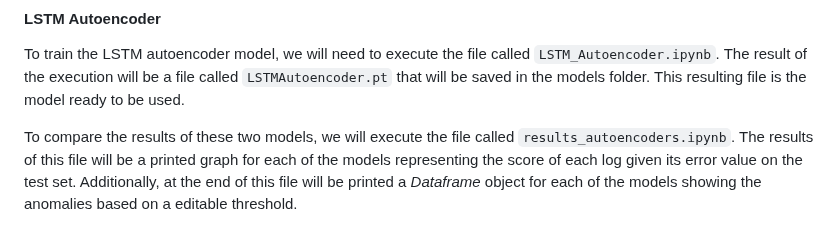
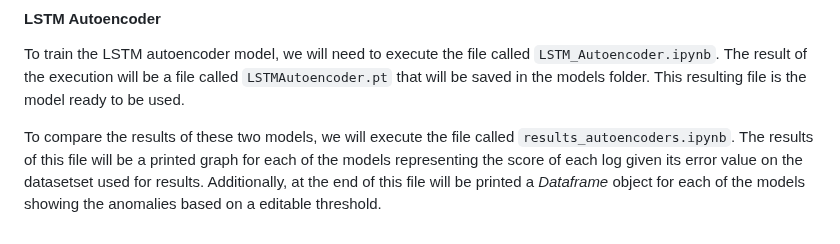
Before and after one commit to amritpal200/Synthesis-Project-1, a Markdown page: README.md, the part around the change. GitHub-like rendering.

```diff
--- a/README.md
+++ b/README.md
@@ -55,4 +55,4 @@ To train the normal autoencoder model, we will need to execute the file called `
 #### LSTM Autoencoder
 To train the LSTM autoencoder model, we will need to execute the file called `LSTM_Autoencoder.ipynb`. The result of the execution will be a file called `LSTMAutoencoder.pt` that will be saved in the models folder. This resulting file is the model ready to be used.
 
-To compare the results of these two models, we will execute the file called `results_autoencoders.ipynb`. The results of this file will be a printed graph for each of the models representing the score of each log given its error value on the test set. Additionally, at the end of this file will be printed a *Dataframe* object for each of the models showing the anomalies based on a editable threshold.
+To compare the results of these two models, we will execute the file called `results_autoencoders.ipynb`. The results of this file will be a printed graph for each of the models representing the score of each log given its error value on the datasetset used for results. Additionally, at the end of this file will be printed a *Dataframe* object for each of the models showing the anomalies based on a editable threshold.
```
